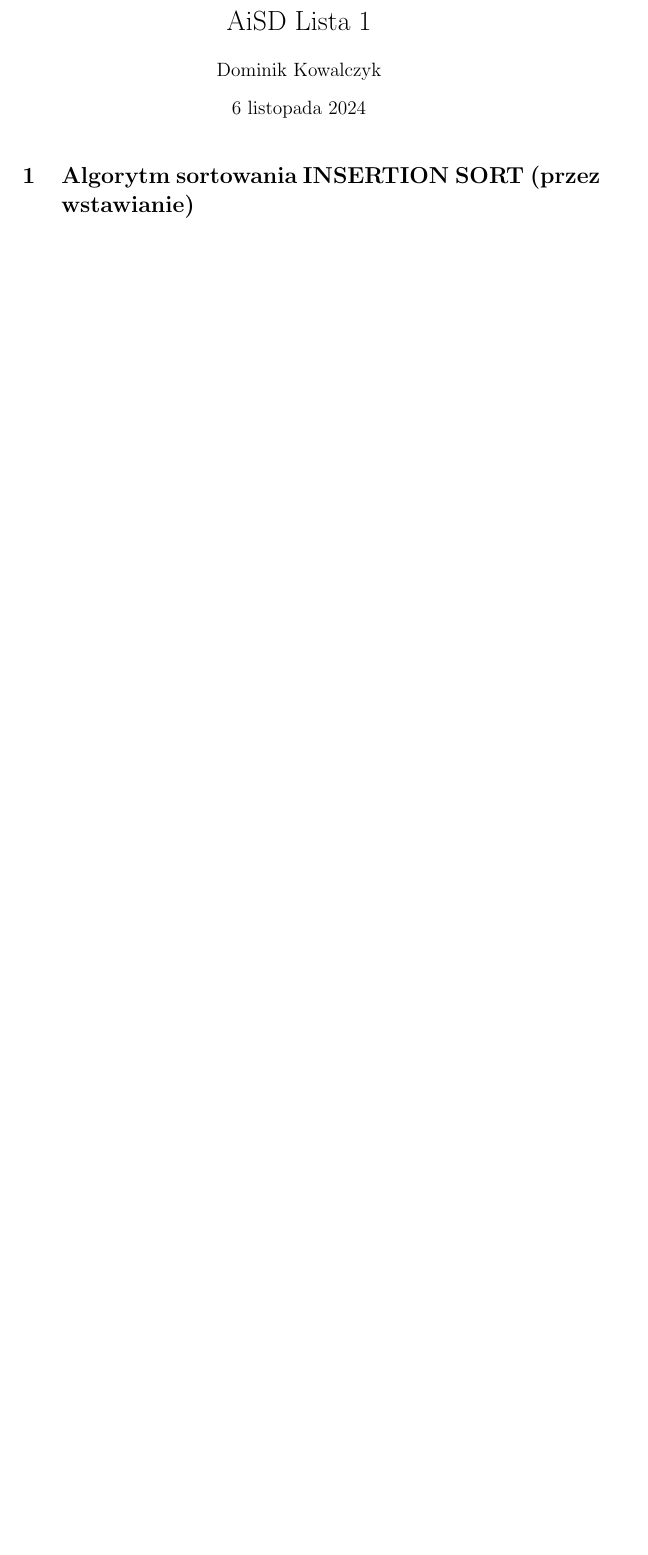
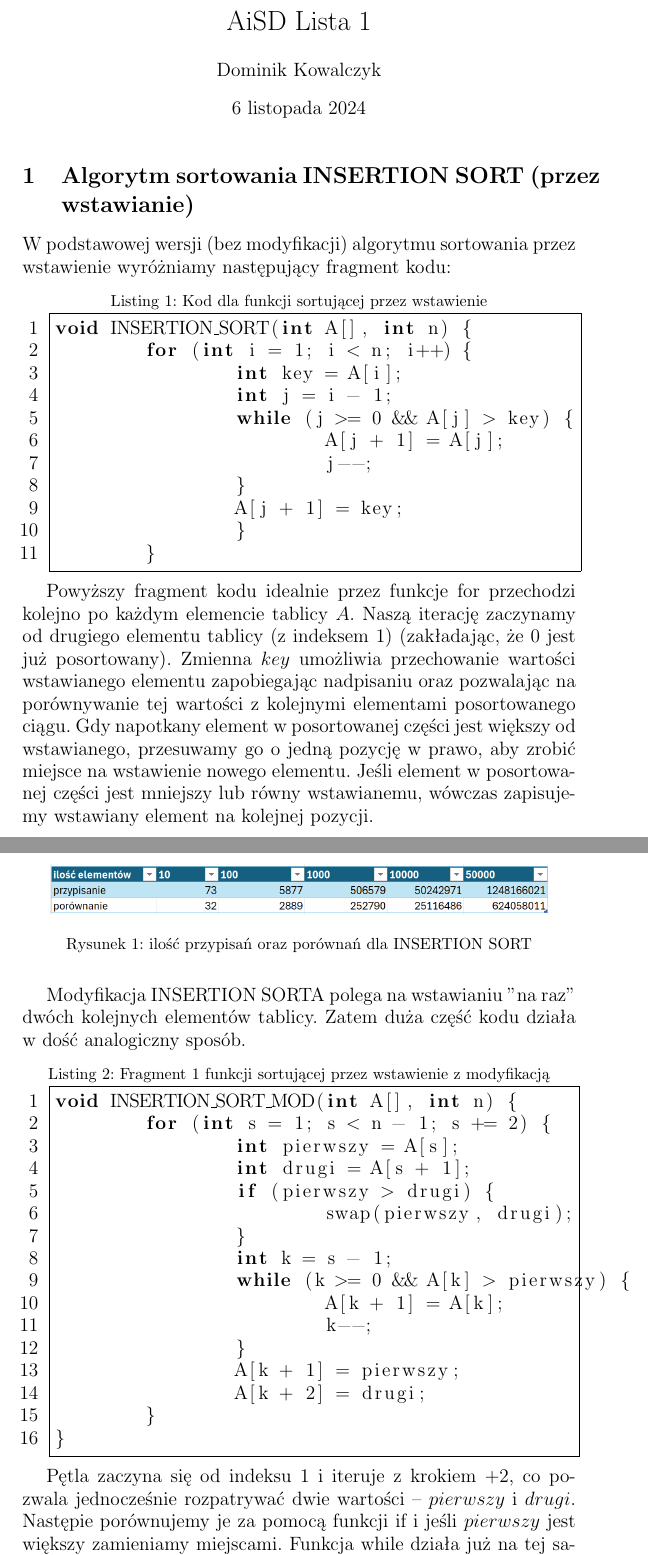
Before and after one commit to dominkow/AiSD-2024, a LaTeX document (lista1/sprawozdanie/sprawozdanie lista 1.tex): part of the page before the commit and two parts of pages 1 and 2 of 3 after it, the two joined at a grey line, cut so that both start at the same text, the shorter picture padded with empty space. Compiled offline with pdfLaTeX.

Commit message:
sprawozdanie cz.1

```diff
--- a/lista1/sprawozdanie/sprawozdanie lista 1.tex
+++ b/lista1/sprawozdanie/sprawozdanie lista 1.tex
@@ -1,5 +1,6 @@
 \documentclass{article}
 \usepackage{polski}
+\usepackage[utf8]{inputenc}
 \usepackage{listings}
 \usepackage{graphicx}
 \title{AiSD Lista 1}
@@ -7,6 +8,29 @@
 
 \begin{document}
 	\maketitle
+
 	\section{Algorytm sortowania INSERTION SORT (przez wstawianie)}
 
-	\
+\large {W podstawowej wersji (bez modyfikacji) algorytmu sortowania przez wstawienie wyróżniamy następujący fragment kodu: }
+
+	\begin{lstlisting}[language=C++, caption={Kod dla funkcji sortującej przez wstawienie}, numbers=left, frame=single, xleftmargin=20pt]
+void INSERTION_SORT(int A[], int n) {
+	for (int i = 1; i < n; i++) {
+		int key = A[i];
+		int j = i - 1;
+		while (j >= 0 && A[j] > key) {
+			A[j + 1] = A[j];
+			j--;
+		}
+		A[j + 1] = key;
+		}
+	}
+	\end{lstlisting}
+
+\large {Powyższy fragment kodu idealnie przez funkcje for przechodzi kolejno po każdym elemencie tablicy \(A\). Naszą iterację zaczynamy od drugiego elementu tablicy (z indeksem \(1\)) (zakładając, że \(0\) jest już posortowany). Zmienna \(key\) umożliwia przechowanie wartości wstawianego elementu zapobiegając  nadpisaniu oraz pozwalając na porównywanie tej wartości z kolejnymi elementami posortowanego ciągu. Gdy napotkany element w posortowanej części jest większy od wstawianego, przesuwamy go o jedną pozycję w prawo, aby zrobić miejsce na wstawienie nowego elementu. Jeśli element w posortowanej części jest mniejszy lub równy wstawianemu, wówczas zapisujemy wstawiany element na kolejnej pozycji.}
+
+\large {
+\begin{figure}
+	\centering
+	\includegraphics[width=0.9\textwidth]{tabelains1.png}
+	\caption{ilość przypisań oraz porównań dla INSERTION SORT}
@@ -13,3 +43,25 @@
+\large {Modyfikacja INSERTION SORTA polega na wstawianiu "na raz" dwóch kolejnych elementów tablicy. Zatem duża część kodu działa w dość analogiczny sposób.}
 
 
 
+\begin{lstlisting}[language=C++, caption={Fragment 1 funkcji sortującej przez wstawienie z modyfikacją}, numbers=left, frame=single, xleftmargin=20pt, xrightmargin = 1pt]
+void INSERTION_SORT_MOD(int A[], int n) {
+	for (int s = 1; s < n - 1; s += 2) {
+		int pierwszy = A[s];
+		int drugi = A[s + 1];
+		if (pierwszy > drugi) {
+			swap(pierwszy, drugi);
+		}
+		int k = s - 1;
+		while (k >= 0 && A[k] > pierwszy) {
+			A[k + 1] = A[k];
+			k--;
+		}
+		A[k + 1] = pierwszy;
+		A[k + 2] = drugi;
+	}
+}
+
+\end{lstlisting}
+
+\large{Pętla zaczyna się od indeksu \(1\) i iteruje z krokiem \(+2\), co pozwala jednocześnie rozpatrywać dwie wartości – \(pierwszy\) i \(drugi\). Następie porównujemy je za pomocą funkcji if i jeśli \(pierwszy\) jest większy zamieniamy miejscami. Funkcja while działa już na tej samej zasadzie co w kodzie bez modyfikacji.}
```
Also changed, not shown: lista1/sprawozdanie/sprawozdanie lista 1.pdf (added), lista1/sprawozdanie/tabelains1.png (added), lista1/sprawozdanie/sprawozdanie lista 1.tex (31 more changed lines), 6 other files.
